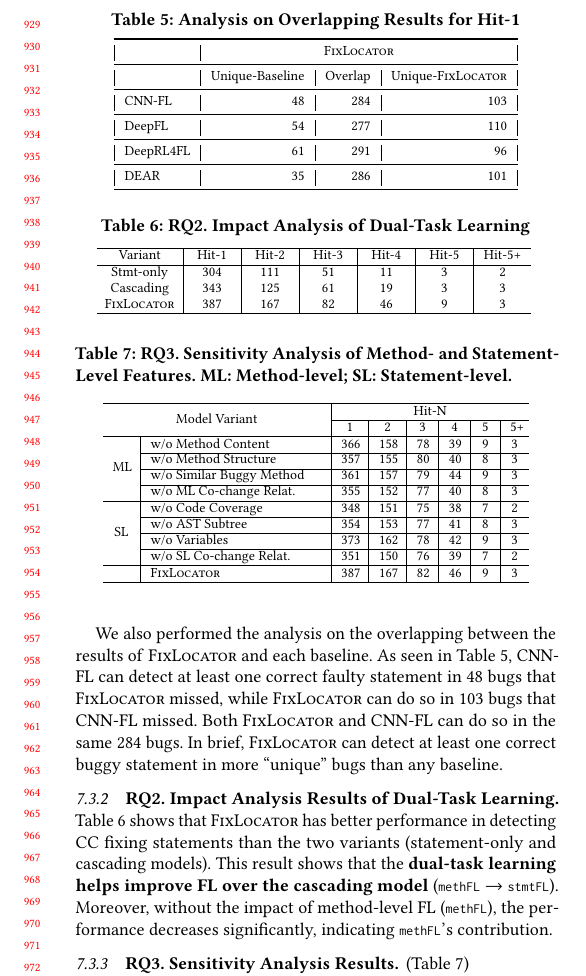
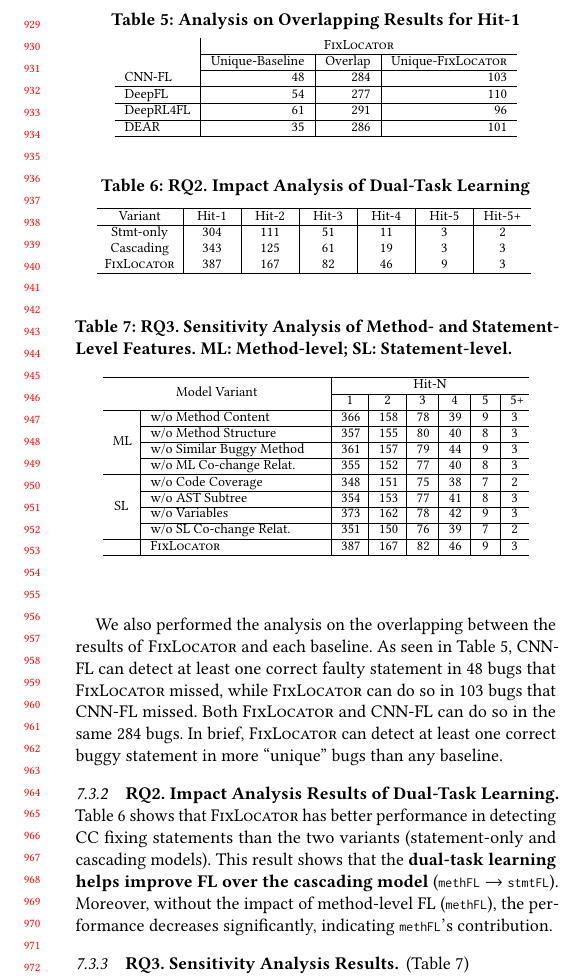
Before and after one commit to tien-n-nguyen/fixlocator, a LaTeX paper (icse22.tex, which reads sections/RQ1-result-new.tex): part of one column of page 9 of 12, cut so that both start at the same text. Compiled offline with pdfLaTeX.

Commit message:
table 5 formating

```diff
--- a/sections/RQ1-result-new.tex
+++ b/sections/RQ1-result-new.tex
@@ -324,20 +324,23 @@ them.
   \caption{Analysis on Overlapping Results for Hit-1}
   \vspace{-9pt}
   \footnotesize
-    \begin{tabular}{|l|r|r|r|}
-    \toprule
-          & \multicolumn{3}{c|}{{\tool}} \\
-    \midrule
-          & \multicolumn{1}{l|}{Unique-Baseline} & \multicolumn{1}{l|}{Overlap} & \multicolumn{1}{l|}{Unique-{\tool}} \\
-    \midrule
-    CNN-FL & 48    & 284   & 103 \\
-    \midrule
-    DeepFL & 54    & 277   & 110 \\
-    \midrule
-    DeepRL4FL & 61    & 291   & 96 \\
-    \midrule
-    DEAR  &   35    &   286    & 101 \\
-    \bottomrule
+    %\begin{tabular}{|l|r|r|r|}
+    \begin{tabular}{l|r|r|r}
+    %\toprule
+          & \multicolumn{3}{c}{{\tool}} \\ \cline{2-4}
+    %\midrule
+         % & \multicolumn{1}{l|}{Unique-Baseline} & \multicolumn{1}{l|}{Overlap} & \multicolumn{1}{l|}{Unique-{\tool}} \\
+
+         & Unique-Baseline & Overlap& Unique-{\tool} \\\cline{2-4}
+   % \midrule
+    CNN-FL & 48    & 284   & 103 \\\hline
+   % \midrule
+    DeepFL & 54    & 277   & 110 \\\hline
+    %\midrule
+    DeepRL4FL & 61    & 291   & 96 \\\hline
+    %\midrule
+    DEAR  &   35    &   286    & 101 \\\hline
+    %\bottomrule
     \end{tabular}%
   \label{tab:overlap}%
 \end{table}%
```
